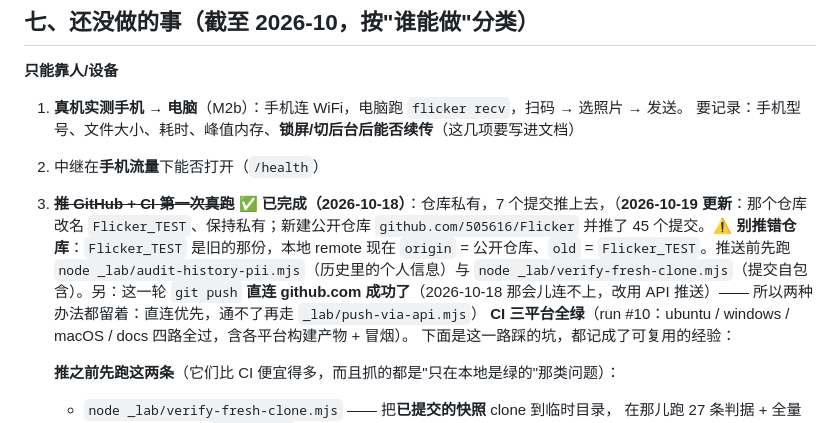
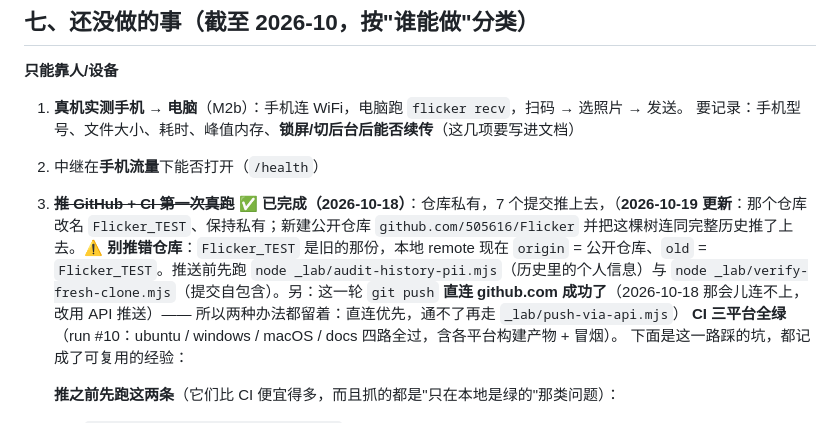
Before and after one commit to 505616/Flicker, a Markdown page: _lab/交接.md, the part around the change. GitHub-like rendering.

```diff
--- a/_lab/交接.md
+++ b/_lab/交接.md
@@ -296,7 +296,7 @@ node _lab/audit-reverse-coverage.mjs --strict # 有任何一条没有就退出 1
 1. **真机实测手机 → 电脑**（M2b）：手机连 WiFi，电脑跑 `flicker recv`，扫码 → 选照片 → 发送。
    要记录：手机型号、文件大小、耗时、峰值内存、**锁屏/切后台后能否续传**（这几项要写进文档）
 2. 中继在**手机流量**下能否打开（`/health`）
-3. ~~**推 GitHub + CI 第一次真跑**~~ ✅ **已完成（2026-10-18）**：仓库私有，7 个提交推上去，（**2026-10-19 更新**：那个仓库改名 `Flicker_TEST`、保持私有；新建公开仓库 `github.com/505616/Flicker` 并推了 45 个提交。⚠️ **别推错仓库**：`Flicker_TEST` 是旧的那份，本地 remote 现在 `origin` = 公开仓库、`old` = `Flicker_TEST`。推送前先跑 `node _lab/audit-history-pii.mjs`（历史里的个人信息）与 `node _lab/verify-fresh-clone.mjs`（提交自包含）。另：这一轮 `git push` **直连 github.com 成功了**（2026-10-18 那会儿连不上，改用 API 推送）—— 所以两种办法都留着：直连优先，通不了再走 `_lab/push-via-api.mjs`）
+3. ~~**推 GitHub + CI 第一次真跑**~~ ✅ **已完成（2026-10-18）**：仓库私有，7 个提交推上去，（**2026-10-19 更新**：那个仓库改名 `Flicker_TEST`、保持私有；新建公开仓库 `github.com/505616/Flicker` 并把这棵树连同完整历史推了上去。⚠️ **别推错仓库**：`Flicker_TEST` 是旧的那份，本地 remote 现在 `origin` = 公开仓库、`old` = `Flicker_TEST`。推送前先跑 `node _lab/audit-history-pii.mjs`（历史里的个人信息）与 `node _lab/verify-fresh-clone.mjs`（提交自包含）。另：这一轮 `git push` **直连 github.com 成功了**（2026-10-18 那会儿连不上，改用 API 推送）—— 所以两种办法都留着：直连优先，通不了再走 `_lab/push-via-api.mjs`）
    **CI 三平台全绿**（run #10：ubuntu / windows / macOS / docs 四路全过，含各平台构建产物 + 冒烟）。
    下面是这一路踩的坑，都记成了可复用的经验：
 
```
Also changed, not shown: docs/路线图.md (+1 -1 lines), 中文文档/路线图.md (+1 -1 lines).
